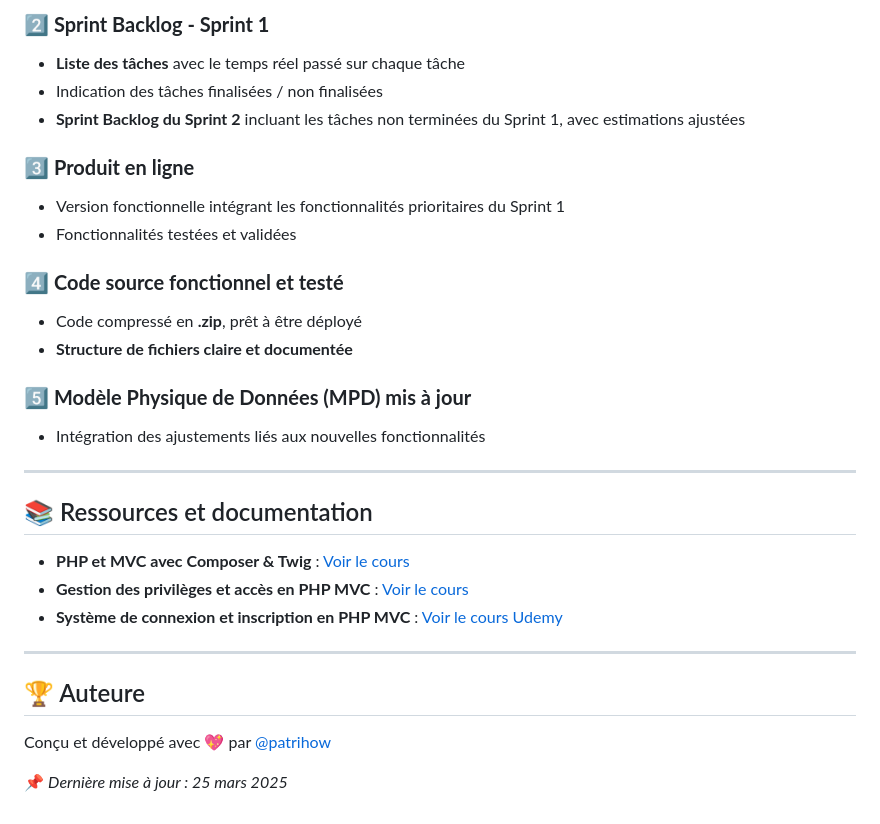
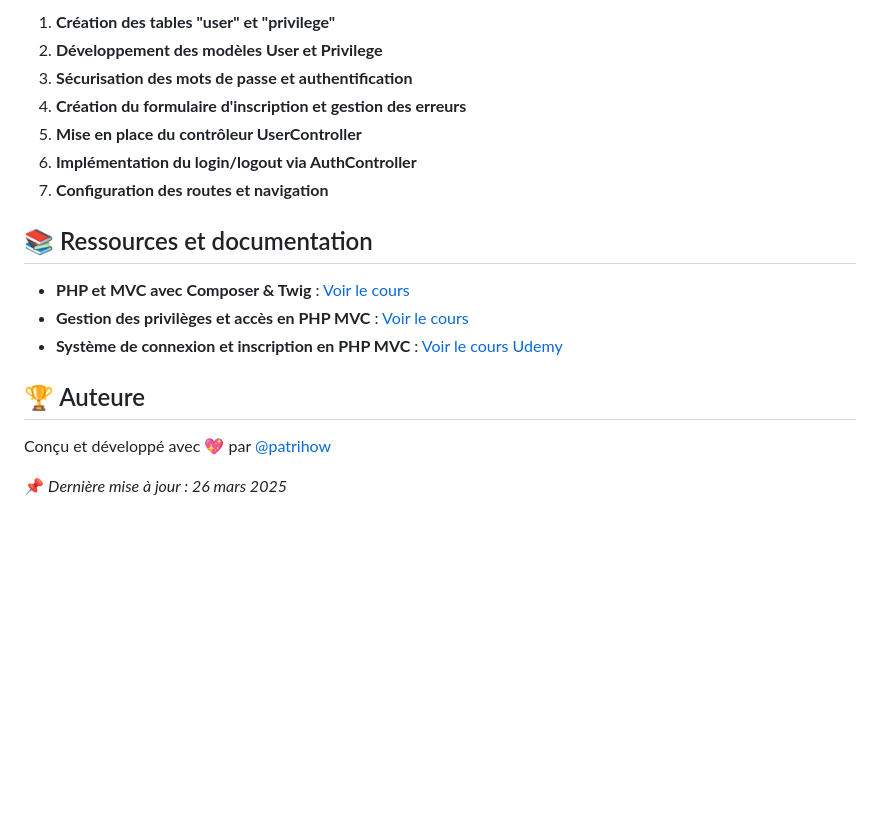
Before and after one commit to patrihow/mvc-stampee, a Markdown page: README.md, the part around one of its changes. Rendered like a GitHub page; blank space fills up the shorter version.

```diff
--- a/README.md
+++ b/README.md
@@ -50,30 +52,20 @@
 
-### 2️⃣ **Sprint Backlog - Sprint 1**
-- **Liste des tâches** avec le temps réel passé sur chaque tâche
-- Indication des tâches finalisées / non finalisées
-- **Sprint Backlog du Sprint 2** incluant les tâches non terminées du Sprint 1, avec estimations ajustées
-
-### 3️⃣ **Produit en ligne**
-- Version fonctionnelle intégrant les fonctionnalités prioritaires du Sprint 1
-- Fonctionnalités testées et validées
-
-### 4️⃣ **Code source fonctionnel et testé**
-- Code compressé en **.zip**, prêt à être déployé
-- **Structure de fichiers claire et documentée**
-
-### 5️⃣ **Modèle Physique de Données (MPD) mis à jour**
-- Intégration des ajustements liés aux nouvelles fonctionnalités
-
----
+1. **Création des tables "user" et "privilege"**
+2. **Développement des modèles User et Privilege**
+3. **Sécurisation des mots de passe et authentification**
+4. **Création du formulaire d'inscription et gestion des erreurs**
+5. **Mise en place du contrôleur UserController**
+6. **Implémentation du login/logout via AuthController**
+7. **Configuration des routes et navigation**
 
 ## 📚 Ressources et documentation
+
 - **PHP et MVC avec Composer & Twig** : [Voir le cours](https://good4college.com/online-course/object-oriented-php-with-mvc-composer-and-twig/fr#209)
 - **Gestion des privilèges et accès en PHP MVC** : [Voir le cours](https://good4college.com/online-course/object-oriented-php-mvc-login-access-and-privilege-management/fr#307)
 - **Système de connexion et inscription en PHP MVC** : [Voir le cours Udemy](https://alithya.udemy.com/course/php-mvc-login)
 
----
+## 🏆 Auteure
 
-## 🏆 Auteure
 Conçu et développé avec 💖 par [@patrihow](https://github.com/patrihow)
 
-📌 _Dernière mise à jour : 25 mars 2025_
+📌 *Dernière mise à jour : 26 mars 2025*
```
Also changed, not shown: other parts of README.md (+33 -31 lines).
